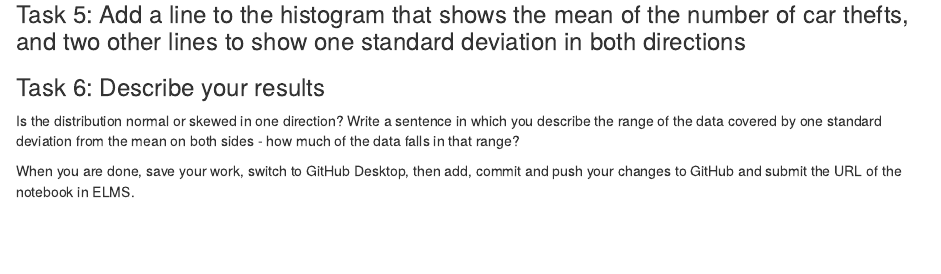
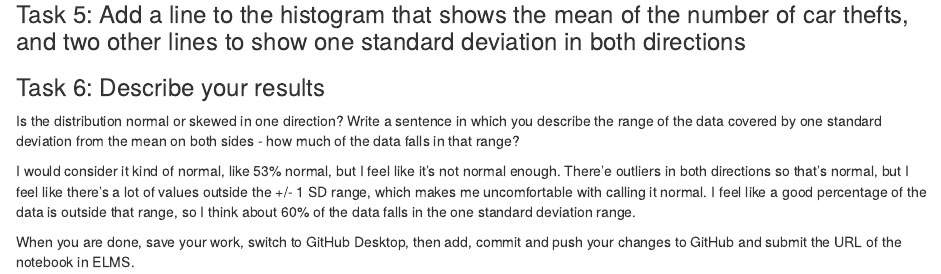
Before and after one commit to elizabethfaragi/jour405_spring26, an R Markdown document (activities/CarThefts.Rmd): the page in a window 1100 px wide, from 1020 px down. Rendered offline with R 4.5, knitr and Pandoc, with nearby package versions; some code elsewhere in the file could not run offline.

Commit message:
Update CarThefts.Rmd

```diff
--- a/activities/CarThefts.Rmd
+++ b/activities/CarThefts.Rmd
@@ -46,6 +46,7 @@ car_thefts |>
 
 Is the distribution normal or skewed in one direction? Write a sentence in which you describe the range of the data covered by one standard deviation from the mean on both sides - how much of the data falls in that range?
 
+I would consider it kind of normal, like 53% normal, but I feel like it's not normal enough. There'e outliers in both directions so that's normal, but I feel like there's a lot of values outside the +/- 1 SD range, which makes me uncomfortable with calling it normal. I feel like a good percentage of the data is outside that range, so I think about 60% of the data falls in the one standard deviation range.
 
 
 When you are done, save your work, switch to GitHub Desktop, then add, commit and push your changes to GitHub and submit the URL of the notebook in ELMS.
```
